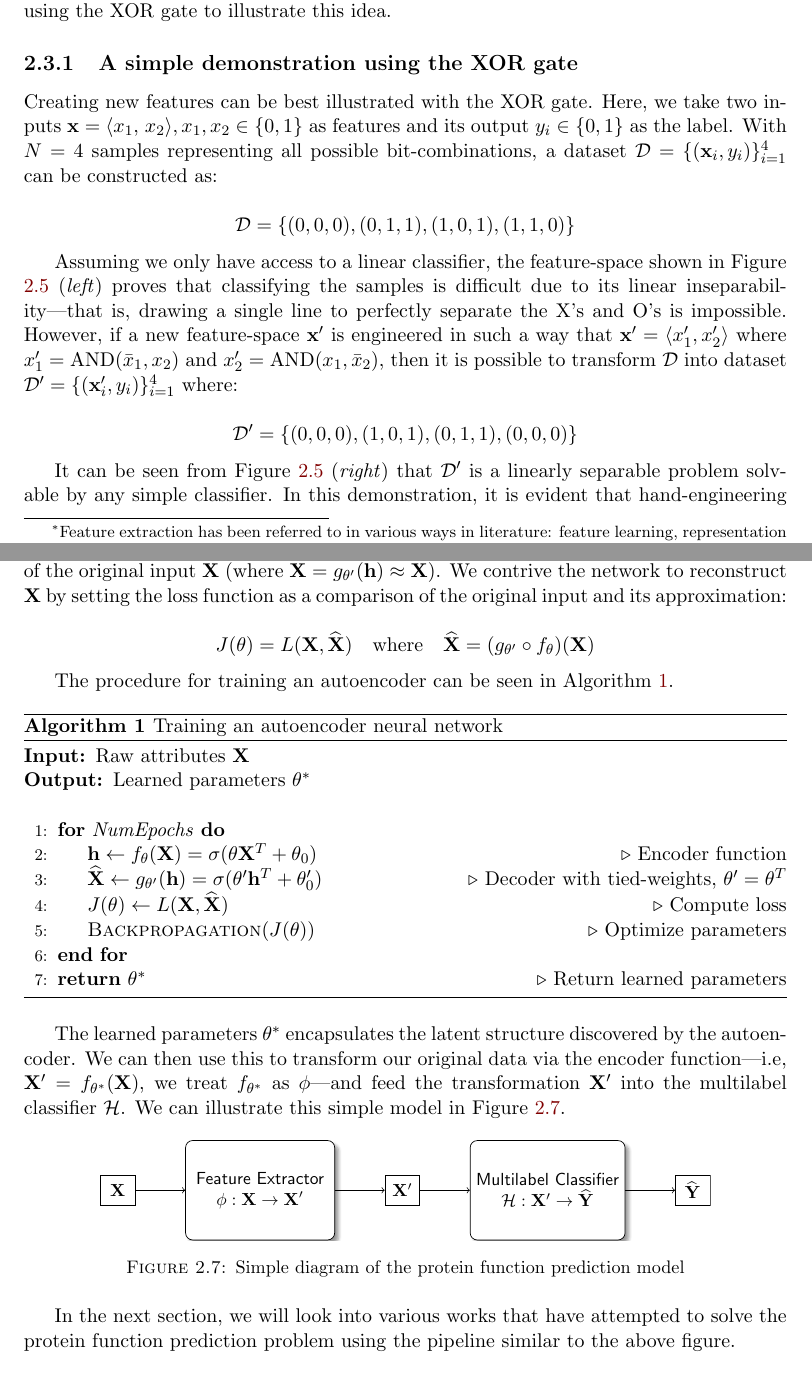
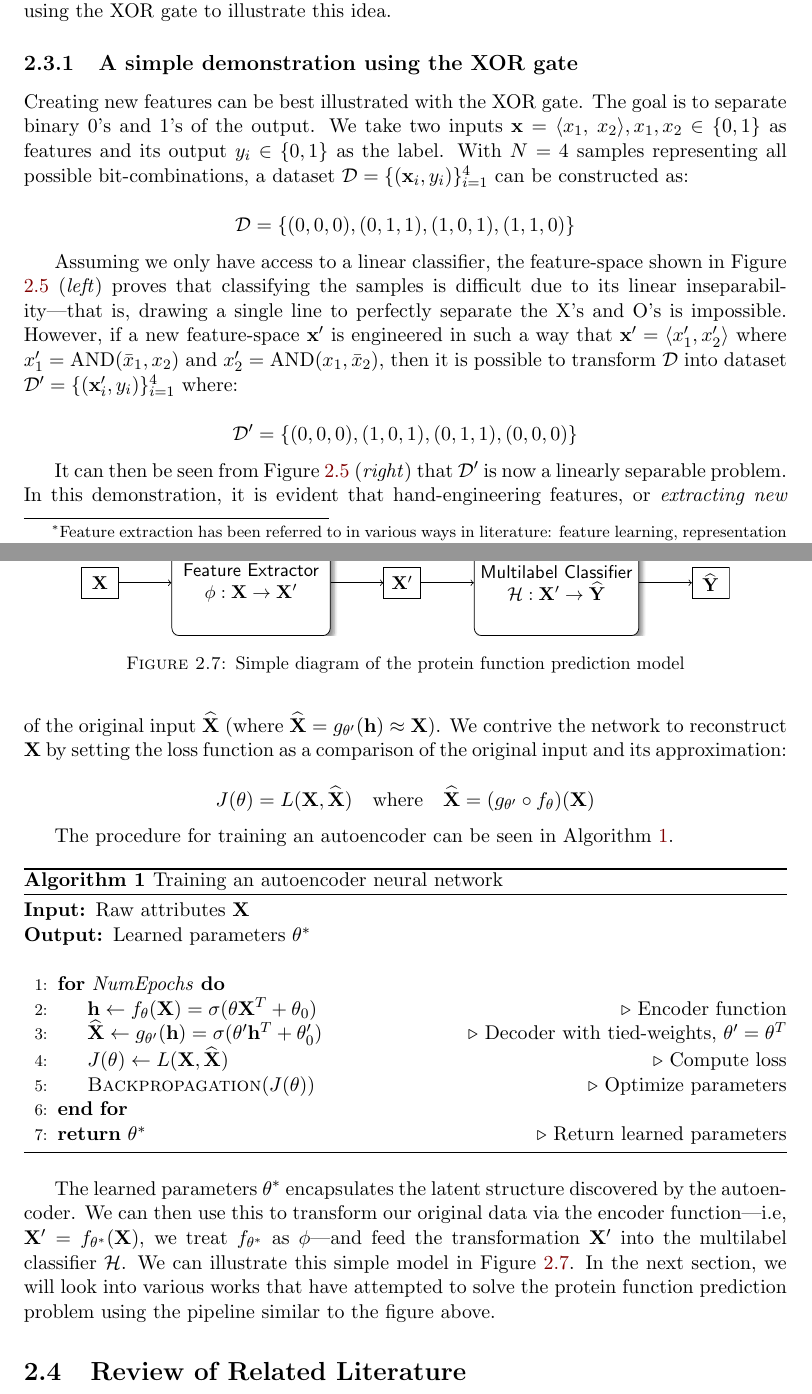
Before and after one commit to omar-florez/thesis-manuscript, a LaTeX thesis (main.tex, which reads chapters/background.tex): two parts of pages 15 and 17 of 19, joined at a grey line, cut so that both start at the same text. Compiled offline with pdfLaTeX.

Commit message:
Add minor edits in background

```diff
--- a/chapters/background.tex
+++ b/chapters/background.tex
@@ -274,10 +274,11 @@ simple demonstration using the XOR gate to illustrate this idea.
 
 \subsection{A simple demonstration using the XOR gate}
 
-\par Creating new features can be best illustrated with the XOR gate. Here,
-we take two inputs $\mathbf{x} = \langle x_{1}$, $x_{2} \rangle, x_1, x_2
-\in \{0,1\}$ as features and its output $y_{i} \in \{0,1\}$ as the label.
-With $N=4$ samples representing all possible bit-combinations, a dataset
+\par Creating new features can be best illustrated with the XOR gate. The
+goal is to separate binary 0's and 1's of the output. We take two
+inputs $\mathbf{x} = \langle x_{1}$, $x_{2} \rangle, x_1, x_2 \in \{0,1\}$ as
+features and its output $y_{i} \in \{0,1\}$ as the label. With $N=4$ samples
+representing all possible bit-combinations, a dataset
 $\mathcal{D}=\{(\mathbf{x}_{i}, y_{i})\}_{i=1}^{4}$ can be constructed as:
 
 \[
@@ -299,6 +300,7 @@ where:
     \mathcal{D}^{\prime} = \{(0,0,0), (1,0,1), (0,1,1), (0,0,0)\}
 \]
 
-\par It can be seen from Figure \ref{demo:xor} (\textit{right}) that
-$\mathcal{D}^{\prime}$ is a linearly separable problem solvable by any simple
-classifier. In this demonstration, it is evident that hand-engineering
+\par It can then be seen from Figure \ref{demo:xor} (\textit{right}) that
+$\mathcal{D}^{\prime}$ is now a linearly separable problem. In this
+demonstration, it is evident that hand-engineering features, or
+\textit{extracting new features} has been helpful. However, with large
@@ -371,16 +371,17 @@ discovered by the autoencoder. We can then use this to transform our original
 data via the encoder function\textemdash i.e, $ \mathbf{X}^{\prime} =
 f_{\theta^{\ast}}(\mathbf{X})$, we treat $f_{\theta^{\ast}}$ as
 $\phi$\textemdash and feed the transformation $\mathbf{X}^{\prime}$ into the
-multilabel classifier $\mathcal{H}$. We can illustrate this simple model
-in Figure \ref{schema:pipeline}.
+multilabel classifier $\mathcal{H}$. We can illustrate this simple model in
+Figure \ref{schema:pipeline}. In the next section, we will look into various
+works that have attempted to solve the protein function prediction problem
+using the pipeline similar to the figure above.
 
-\begin{figure}[!h]
+\begin{figure}[!t]
   \centering
-  \includegraphics[width=0.80\textwidth]{ch01/schema_pipeline}
+  \includegraphics[width=0.85\textwidth]{ch01/schema_pipeline}
   \caption{Simple diagram of the protein function prediction model}
   \label{schema:pipeline}
 \end{figure}
 
-In the next section, we will look into various works that have attempted to
-solve the protein function prediction problem using the pipeline similar to
-the above figure.
+
+\section{Review of Related Literature}
```
Also changed, not shown: chapters/background.tex (24 more changed lines).
